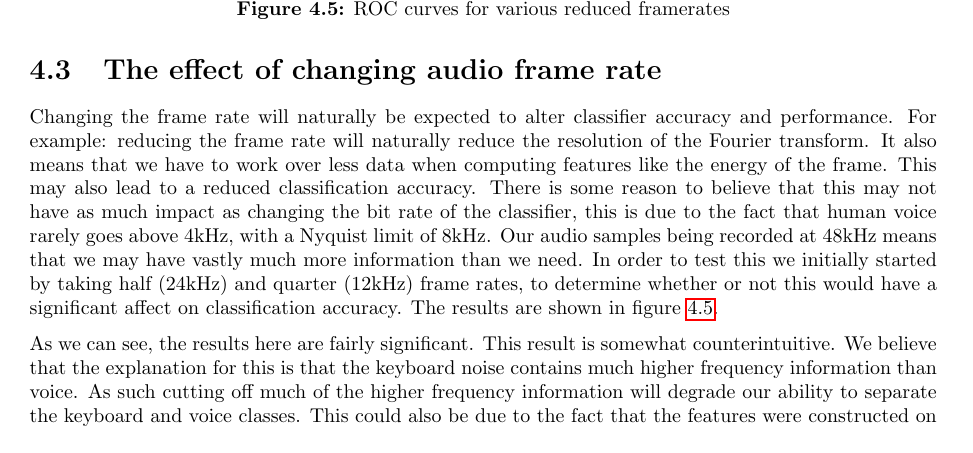
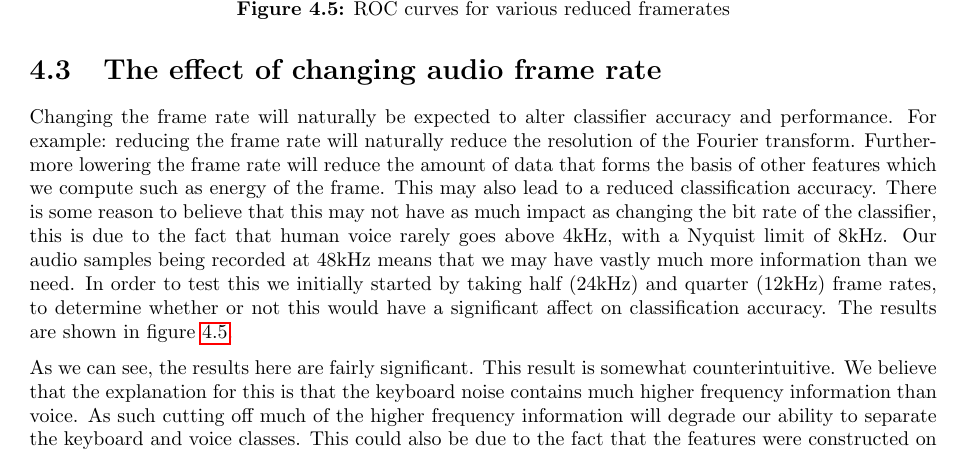
Before and after one commit to fables-tales/thesis, a LaTeX thesis (thesis.tex): part of page 53 of 68, cut so that both start at the same text. Compiled offline with pdfLaTeX; a LaTeX package or settings file that is missing is left out.

Commit message:
I think I'm done
Signed-off-by: Sam Phippen <samphippen@googlemail.com>

```diff
--- a/thesis.tex
+++ b/thesis.tex
@@ -2169,17 +2169,17 @@ for a small amount of classification accuracy.
 
 Changing the frame rate will naturally be expected to alter classifier accuracy
 and performance. For example: reducing the frame rate will naturally reduce the
-resolution of the Fourier transform. It also means that we have to work over
-less data when computing features like the energy of the frame. This may also
-lead to a reduced classification accuracy. There is some reason to believe that
-this may not have as much impact as changing the bit rate of the classifier,
-this is due to the fact that human voice rarely goes above 4kHz, with a
-Nyquist limit of 8kHz. Our audio samples being recorded at 48kHz means that
-we may have vastly much more information than we need. In order to test this we
-initially started by taking half (24kHz) and quarter (12kHz) frame rates,
-to determine whether or not this would have a significant affect on
-classification accuracy. The results are shown in figure
-\ref{fig:roc-frameratecrush}.
+resolution of the Fourier transform. Furthermore lowering the frame rate will
+reduce the amount of data that forms the basis of other features which we
+compute such as energy of the frame. This may also lead to a reduced
+classification accuracy. There is some reason to believe that this may not have
+as much impact as changing the bit rate of the classifier, this is due to the
+fact that human voice rarely goes above 4kHz, with a Nyquist limit of 8kHz. Our
+audio samples being recorded at 48kHz means that we may have vastly much more
+information than we need. In order to test this we initially started by taking
+half (24kHz) and quarter (12kHz) frame rates, to determine whether or not this
+would have a significant affect on classification accuracy. The results are
+shown in figure \ref{fig:roc-frameratecrush}.
 
 \begin{figure}
     \includegraphics[width=15cm]{roc_framerates.png}
```
Also changed, not shown: thesis.tex (116 more changed lines).
